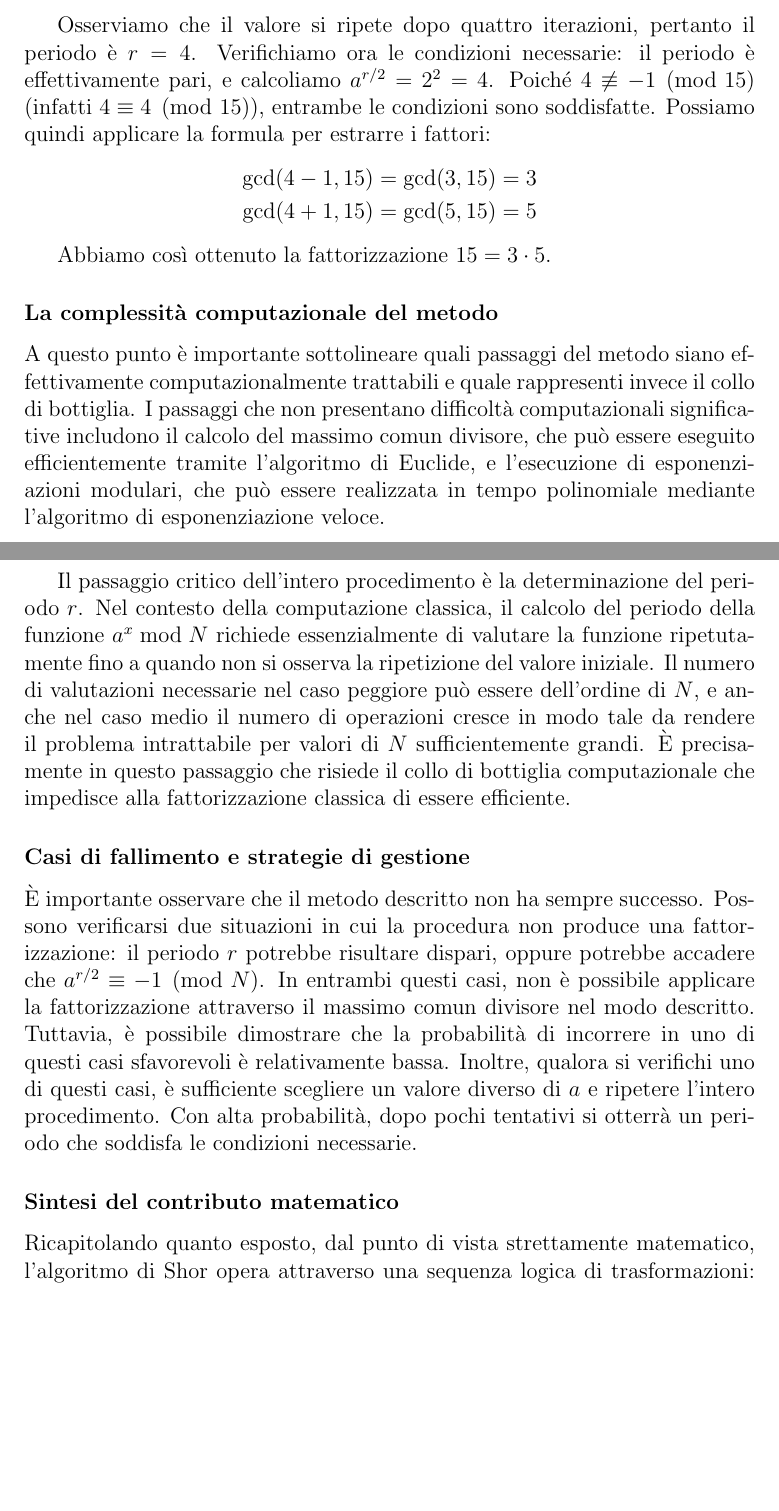
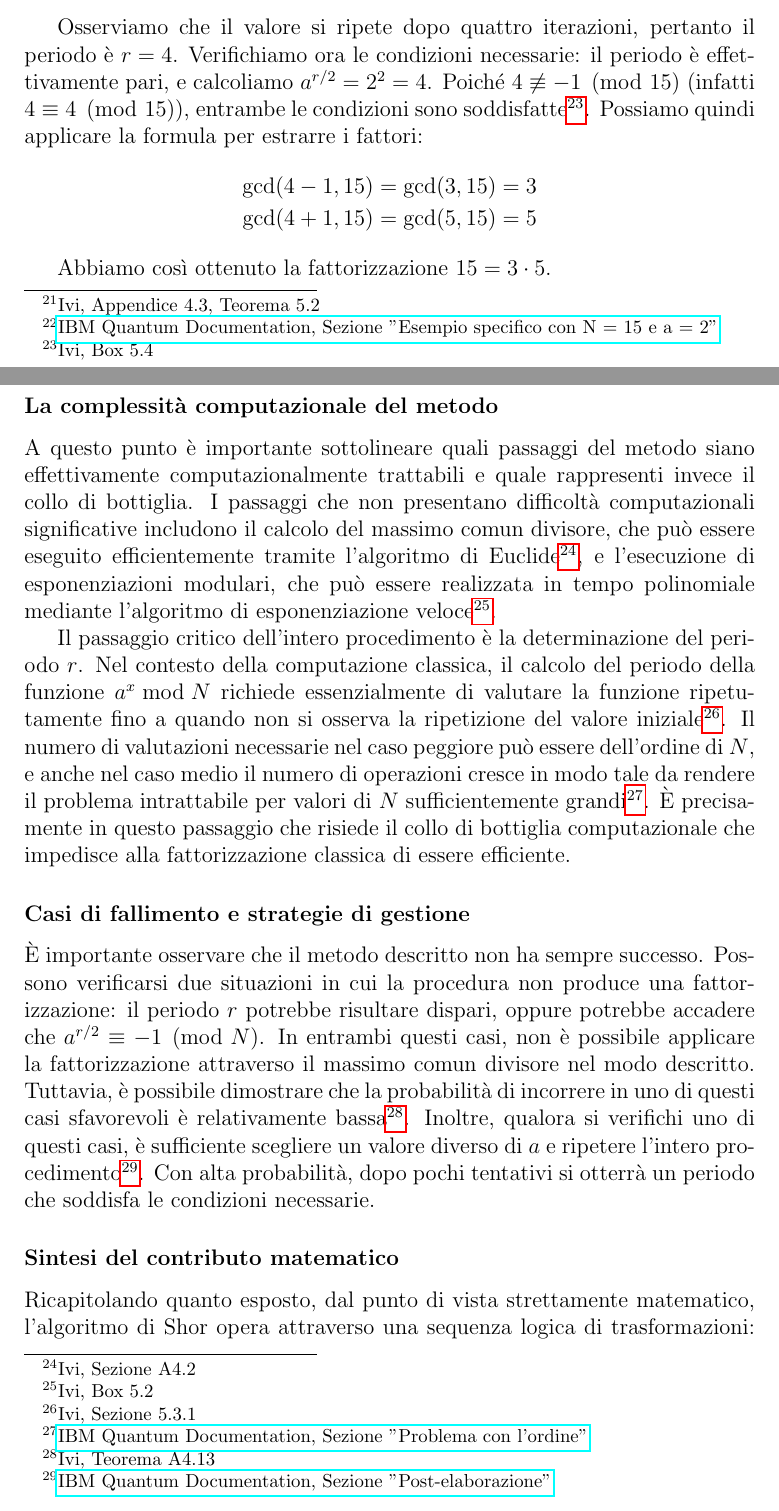
Before and after one commit to OlivieriMichele/Post-Quantum-Cryptography, a LaTeX document (relazione.tex, which reads capitolo3.tex): two parts of pages 15 and 16 of 34, joined at a grey line, cut so that both start at the same text, the shorter picture padded with empty space. The pictures show the PDF file relazione.pdf that the author committed with the source.

Commit message:
fix footnote cap 3

```diff
--- a/capitolo3.tex
+++ b/capitolo3.tex
@@ -50,7 +50,7 @@ I concetti introdotti in questa sezione costituiscono il fondamento teorico per
 
 \subsection{Algoritmi quantistici rilevanti: Shor}
 
-L'algoritmo di Shor rappresenta uno dei risultati più significativi nel campo della computazione quantistica, non solo per le sue implicazioni sulla crittografia, ma anche per la profondità delle idee matematiche che lo compongono. Infatti per comprendere appieno il funzionamento di questo algoritmo, è necessario procedere con un'analisi rigorosa che parta dai fondamenti matematici, prescindendo inizialmente dagli aspetti quantistici.
+L'algoritmo di Shor rappresenta uno dei risultati più significativi nel campo della computazione quantistica, non solo per le sue implicazioni sulla crittografia, ma anche per la profondità delle idee matematiche che lo compongono\footnote{\href{https://archive.org/details/QuantumComputationAndQuantumInformation10thAnniversaryEdition}{Nielsen \& Chuang, Sezione 5.3}}. Infatti per comprendere appieno il funzionamento di questo algoritmo, è necessario procedere con un'analisi rigorosa che parta dai fondamenti matematici, prescindendo inizialmente dagli aspetti quantistici.
 
 L'obiettivo quindi di questa sezione è chiarire perché l'algoritmo funziona dal punto di vista matematico, e solo in una fase successiva dell'analisi vedremo come viene accelerato dal computer quantistico.
 
@@ -58,7 +58,7 @@ L'obiettivo quindi di questa sezione è chiarire perché l'algoritmo funziona da
 
 Il punto di partenza è il problema della fattorizzazione di interi. Dato un intero composto $N = p \cdot q$, dove $p$ e $q$ sono numeri primi di grandi dimensioni, il problema consiste nel determinare $p$ e $q$ conoscendo solamente $N$. La difficoltà computazionale della fattorizzazione deriva da due caratteristiche fondamentali: in primo luogo, non è noto alcun algoritmo classico in grado di fattorizzare un numero in tempo polinomiale rispetto alla dimensione dell'input; in secondo luogo, i tentativi diretti di fattorizzazione crescono rapidamente con l'aumentare della dimensione di $N$, rendendo il problema intrattabile per valori sufficientemente grandi.
 
-L'intuizione fondamentale di Shor consiste nel trasformare il problema della fattorizzazione in un problema di natura diversa, caratterizzato da una struttura matematica più favorevole. Questa trasformazione permette di ricondurre la ricerca dei fattori primi a un problema di teoria dei numeri che, come vedremo, può essere risolto in modo efficiente sfruttando le peculiarità della computazione quantistica.
+L'intuizione fondamentale di Shor consiste nel trasformare il problema della fattorizzazione in un problema di natura diversa, caratterizzato da una struttura matematica più favorevole\footnote{Ivi, Sezione 5.3.2}. Questa trasformazione permette di ricondurre la ricerca dei fattori primi a un problema di teoria dei numeri che, come vedremo, può essere risolto in modo efficiente sfruttando le peculiarità della computazione quantistica.
 
 \subsubsection{Dalla fattorizzazione alla teoria dei numeri}
 
@@ -74,18 +74,18 @@ Questa funzione possiede una proprietà fondamentale: è periodica. Più precisa
 a^r \equiv 1 \pmod{N}
 \]
 
-Questo valore $r$ è chiamato ordine di $a$ modulo $N$. L'esistenza di tale periodo è garantita dal teorema di Eulero, secondo cui $a^{\phi(N)} \equiv 1 \pmod{N}$, dove $\phi(N)$ è la funzione di Eulero. Il periodo cercato è dunque un divisore di $\phi(N)$.
+Questo valore $r$ è chiamato ordine di $a$ modulo $N$. L'esistenza di tale periodo è garantita dal teorema di Eulero, secondo cui $a^{\phi(N)} \equiv 1 \pmod{N}$, dove $\phi(N)$ è la funzione di Eulero\footnote{Ivi, Sezione A4.2}. Il periodo cercato è dunque un divisore di $\phi(N)$.
 
 \subsubsection{L'utilità del periodo per la fattorizzazione}
 
-A questo punto sorge naturale una domanda: perché la conoscenza del periodo $r$ dovrebbe aiutarci a fattorizzare $N$? La risposta risiede in una proprietà algebrica profonda che collega l'ordine di un elemento alla struttura moltiplicativa del gruppo $(\mathbb{Z}/N\mathbb{Z})^*$.
+A questo punto sorge naturale una domanda: perché la conoscenza del periodo $r$ dovrebbe aiutarci a fattorizzare $N$? La risposta risiede in una proprietà algebrica profonda che collega l'ordine di un elemento alla struttura moltiplicativa del gruppo $(\mathbb{Z}/N\mathbb{Z})^*$\footnote{Ivi, Sezione 5.3.2}.
 
 Se il periodo $r$ soddisfa due condizioni specifiche, ovvero se $r$ è pari e se $a^{r/2} \not\equiv -1 \pmod{N}$, allora è possibile estrarre fattori non banali di $N$ calcolando:
 \[
 \gcd(a^{r/2} - 1, N) \quad \text{e} \quad \gcd(a^{r/2} + 1, N)
 \]
 
-Questa è la chiave matematica dell'intero algoritmo. Per comprendere perché questa procedura funziona, è necessario esaminare più da vicino la struttura algebrica sottostante. Dalla relazione $a^r \equiv 1 \pmod{N}$ segue immediatamente che:
+Questa è la chiave matematica dell'intero algoritmo\footnote{\href{https://learning.quantum.ibm.com/tutorial/shors-algorithm}{IBM Quantum Documentation, Sezione "Fattorizzazione dei numeri interi"}}. Per comprendere perché questa procedura funziona, è necessario esaminare più da vicino la struttura algebrica sottostante. Dalla relazione $a^r \equiv 1 \pmod{N}$ segue immediatamente che:
 \[
 a^r - 1 \equiv 0 \pmod{N}
 \]
@@ -100,11 +100,11 @@ Ne consegue che:
 (a^{r/2} - 1)(a^{r/2} + 1) \equiv 0 \pmod{N}
 \]
 
-Questa congruenza ci dice che $N$ divide il prodotto $(a^{r/2} - 1)(a^{r/2} + 1)$. Tuttavia, per ipotesi, $a^{r/2} \not\equiv -1 \pmod{N}$, il che significa che $a^{r/2} + 1$ non è divisibile per $N$. Analogamente, poiché $r$ è il periodo minimo, anche $a^{r/2} - 1$ non può essere divisibile per $N$ (altrimenti $r/2$ sarebbe il periodo). Di conseguenza, $N$ divide il prodotto di due fattori senza dividere ciascun fattore singolarmente. Questo implica necessariamente che ciascuno dei due fattori condivide almeno un divisore primo con $N$, ma non tutti. Il calcolo del massimo comun divisore permette quindi di estrarre questi divisori non banali.
+Questa congruenza ci dice che $N$ divide il prodotto $(a^{r/2} - 1)(a^{r/2} + 1)$. Tuttavia, per ipotesi, $a^{r/2} \not\equiv -1 \pmod{N}$, il che significa che $a^{r/2} + 1$ non è divisibile per $N$. Analogamente, poiché $r$ è il periodo minimo, anche $a^{r/2} - 1$ non può essere divisibile per $N$ (altrimenti $r/2$ sarebbe il periodo). Di conseguenza, $N$ divide il prodotto di due fattori senza dividere ciascun fattore singolarmente. Questo implica necessariamente che ciascuno dei due fattori condivide almeno un divisore primo con $N$, ma non tutti\footnote{Ivi, Appendice 4.3, Teorema 5.2}. Il calcolo del massimo comun divisore permette quindi di estrarre questi divisori non banali.
 
 \subsubsection{Esempio numerico completo}
 
-Per rendere concreti i concetti esposti, consideriamo un esempio numerico completo. Supponiamo di voler fattorizzare $N = 15$. Scegliamo $a = 2$ e verifichiamo che $\gcd(2, 15) = 1$, come richiesto. Procediamo quindi al calcolo della sequenza di potenze di $a$ modulo $N$:
+Per rendere concreti i concetti esposti, consideriamo un esempio numerico completo. Supponiamo di voler fattorizzare $N = 15$. Scegliamo $a = 2$ e verifichiamo che $\gcd(2, 15) = 1$, come richiesto\footnote{\href{https://learning.quantum.ibm.com/tutorial/shors-algorithm}{IBM Quantum Documentation, Sezione "Esempio specifico con N = 15 e a = 2"}}. Procediamo quindi al calcolo della sequenza di potenze di $a$ modulo $N$:
 
 \begin{center}
 \begin{tabular}{c|c}
@@ -117,7 +117,7 @@ $x$ & $2^x \bmod 15$ \\
 \end{tabular}
 \end{center}
 
-Osserviamo che il valore si ripete dopo quattro iterazioni, pertanto il periodo è $r = 4$. Verifichiamo ora le condizioni necessarie: il periodo è effettivamente pari, e calcoliamo $a^{r/2} = 2^2 = 4$. Poiché $4 \not\equiv -1 \pmod{15}$ (infatti $4 \equiv 4 \pmod{15}$), entrambe le condizioni sono soddisfatte. Possiamo quindi applicare la formula per estrarre i fattori:
+Osserviamo che il valore si ripete dopo quattro iterazioni, pertanto il periodo è $r = 4$. Verifichiamo ora le condizioni necessarie: il periodo è effettivamente pari, e calcoliamo $a^{r/2} = 2^2 = 4$. Poiché $4 \not\equiv -1 \pmod{15}$ (infatti $4 \equiv 4 \pmod{15}$), entrambe le condizioni sono soddisfatte\footnote{Ivi, Box 5.4}. Possiamo quindi applicare la formula per estrarre i fattori:
 \begin{align*}
 \gcd(4 - 1, 15) &= \gcd(3, 15) = 3 \\
 \gcd(4 + 1, 15) &= \gcd(5, 15) = 5
@@ -127,22 +127,22 @@ Abbiamo così ottenuto la fattorizzazione $15 = 3 \cdot 5$.
 
 \subsubsection*{La complessità computazionale del metodo}
 
-A questo punto è importante sottolineare quali passaggi del metodo siano effettivamente computazionalmente trattabili e quale rappresenti invece il collo di bottiglia. I passaggi che non presentano difficoltà computazionali significative includono il calcolo del massimo comun divisore, che può essere eseguito efficientemente tramite l'algoritmo di Euclide, e l'esecuzione di esponenziazioni modulari, che può essere realizzata in tempo polinomiale mediante l'algoritmo di esponenziazione veloce.
+A questo punto è importante sottolineare quali passaggi del metodo siano effettivamente computazionalmente trattabili e quale rappresenti invece il collo di bottiglia. I passaggi che non presentano difficoltà computazionali significative includono il calcolo del massimo comun divisore, che può essere eseguito efficientemente tramite l'algoritmo di Euclide\footnote{Ivi, Sezione A4.2}, e l'esecuzione di esponenziazioni modulari, che può essere realizzata in tempo polinomiale mediante l'algoritmo di esponenziazione veloce\footnote{Ivi, Box 5.2}.
 
-Il passaggio critico dell'intero procedimento è la determinazione del periodo $r$. Nel contesto della computazione classica, il calcolo del periodo della funzione $a^x \bmod N$ richiede essenzialmente di valutare la funzione ripetutamente fino a quando non si osserva la ripetizione del valore iniziale. Il numero di valutazioni necessarie nel caso peggiore può essere dell'ordine di $N$, e anche nel caso medio il numero di operazioni cresce in modo tale da rendere il problema intrattabile per valori di $N$ sufficientemente grandi. È precisamente in questo passaggio che risiede il collo di bottiglia computazionale che impedisce alla fattorizzazione classica di essere efficiente.
+Il passaggio critico dell'intero procedimento è la determinazione del periodo $r$. Nel contesto della computazione classica, il calcolo del periodo della funzione $a^x \bmod N$ richiede essenzialmente di valutare la funzione ripetutamente fino a quando non si osserva la ripetizione del valore iniziale\footnote{Ivi, Sezione 5.3.1}. Il numero di valutazioni necessarie nel caso peggiore può essere dell'ordine di $N$, e anche nel caso medio il numero di operazioni cresce in modo tale da rendere il problema intrattabile per valori di $N$ sufficientemente grandi\footnote{\href{https://learning.quantum.ibm.com/tutorial/shors-algorithm}{IBM Quantum Documentation, Sezione "Problema con l'ordine"}}. È precisamente in questo passaggio che risiede il collo di bottiglia computazionale che impedisce alla fattorizzazione classica di essere efficiente.
 
 \subsubsection*{Casi di fallimento e strategie di gestione}
 
-È importante osservare che il metodo descritto non ha sempre successo. Possono verificarsi due situazioni in cui la procedura non produce una fattorizzazione: il periodo $r$ potrebbe risultare dispari, oppure potrebbe accadere che $a^{r/2} \equiv -1 \pmod{N}$. In entrambi questi casi, non è possibile applicare la fattorizzazione attraverso il massimo comun divisore nel modo descritto. Tuttavia, è possibile dimostrare che la probabilità di incorrere in uno di questi casi sfavorevoli è relativamente bassa. Inoltre, qualora si verifichi uno di questi casi, è sufficiente scegliere un valore diverso di $a$ e ripetere l'intero procedimento. Con alta probabilità, dopo pochi tentativi si otterrà un periodo che soddisfa le condizioni necessarie.
+È importante osservare che il metodo descritto non ha sempre successo. Possono verificarsi due situazioni in cui la procedura non produce una fattorizzazione: il periodo $r$ potrebbe risultare dispari, oppure potrebbe accadere che $a^{r/2} \equiv -1 \pmod{N}$. In entrambi questi casi, non è possibile applicare la fattorizzazione attraverso il massimo comun divisore nel modo descritto. Tuttavia, è possibile dimostrare che la probabilità di incorrere in uno di questi casi sfavorevoli è relativamente bassa\footnote{Ivi, Teorema A4.13}. Inoltre, qualora si verifichi uno di questi casi, è sufficiente scegliere un valore diverso di $a$ e ripetere l'intero procedimento\footnote{\href{https://learning.quantum.ibm.com/tutorial/shors-algorithm}{IBM Quantum Documentation, Sezione "Post-elaborazione"}}. Con alta probabilità, dopo pochi tentativi si otterrà un periodo che soddisfa le condizioni necessarie.
 
 \subsubsection*{Sintesi del contributo matematico}
-Ricapitolando quanto esposto, dal punto di vista strettamente matematico, l'algoritmo di Shor opera attraverso una sequenza logica di trasformazioni: in primo luogo, trasforma il problema della fattorizzazione in un problema di determinazione della periodicità di una funzione; in secondo luogo, sfrutta proprietà fondamentali dell'aritmetica modulare per collegare il periodo alla struttura dei fattori di $N$; in terzo luogo, riduce il problema al calcolo dell'ordine di un elemento modulo $N$; infine, estrae i fattori cercati attraverso il calcolo del massimo comun divisore.
+Ricapitolando quanto esposto, dal punto di vista strettamente matematico, l'algoritmo di Shor opera attraverso una sequenza logica di trasformazioni: in primo luogo, trasforma il problema della fattorizzazione in un problema di determinazione della periodicità di una funzione; in secondo luogo, sfrutta proprietà fondamentali dell'aritmetica modulare per collegare il periodo alla struttura dei fattori di $N$; in terzo luogo, riduce il problema al calcolo dell'ordine di un elemento modulo $N$; infine, estrae i fattori cercati attraverso il calcolo del massimo comun divisore\footnote{Ivi, Sezioni 5.3.1, 5.3.2, Teorema A4.11}.
 
-È fondamentale sottolineare che fino a questo punto non è stato introdotto alcun concetto di natura quantistica. Tutto quanto discusso appartiene al dominio della matematica classica e della teoria dei numeri. Il contributo essenziale della computazione quantistica risiede nella capacità di rendere efficiente il passaggio centrale, ovvero la determinazione del periodo. Mentre su un computer classico questo passaggio è computazionalmente intrattabile per numeri di grandi dimensioni, vedremo che un computer quantistico è in grado di eseguirlo in tempo polinomiale, rendendo così l'intero algoritmo efficiente e ponendo una seria minaccia alla sicurezza dei sistemi crittografici basati sulla difficoltà della fattorizzazione.
+È fondamentale sottolineare che fino a questo punto non è stato introdotto alcun concetto di natura quantistica. Tutto quanto discusso appartiene al dominio della matematica classica e della teoria dei numeri. Il contributo essenziale della computazione quantistica risiede nella capacità di rendere efficiente il passaggio centrale, ovvero la determinazione del periodo\footnote{Ivi, Sezione 5.3.1}. Mentre su un computer classico questo passaggio è computazionalmente intrattabile per numeri di grandi dimensioni, vedremo che un computer quantistico è in grado di eseguirlo in tempo polinomiale\footnote{Ivi, pag. 216}, rendendo così l'intero algoritmo efficiente e ponendo una seria minaccia alla sicurezza dei sistemi crittografici basati sulla difficoltà della fattorizzazione.
 
 \subsubsection{La trasformata di Fourier quantistica}
 
-Per comprendere come un computer quantistico risolva efficientemente il problema della determinazione del periodo, è necessario introdurre uno strumento matematico fondamentale: la trasformata di Fourier. L'obiettivo di questa parte dell'analisi è chiarire perché la trasformata di Fourier rappresenti lo strumento naturale per affrontare problemi di periodicità e come la sua versione quantistica costituisca l'elemento centrale dell'algoritmo di Shor. Procederemo costruendo il ragionamento a partire da concetti elementari, senza assumere familiarità con gli aspetti tecnici della trasformata.
+Per comprendere come un computer quantistico risolva efficientemente il problema della determinazione del periodo, è necessario introdurre uno strumento matematico fondamentale: la trasformata di Fourier\footnote{Ivi, Sezione 5.1}. L'obiettivo di questa parte dell'analisi è chiarire perché la trasformata di Fourier rappresenti lo strumento naturale per affrontare problemi di periodicità e come la sua versione quantistica costituisca l'elemento centrale dell'algoritmo di Shor. Procederemo costruendo il ragionamento a partire da concetti elementari, senza assumere familiarità con gli aspetti tecnici della trasformata.
 
 \paragraph{Il ruolo della trasformata di Fourier nell'analisi della periodicità}
 
@@ -165,7 +165,7 @@ Nel dominio temporale, questo segnale appare come un'onda dalla forma piuttosto
 
 \paragraph{La trasformata di Fourier discreta}
 
-Nel contesto dell'algoritmo di Shor, non abbiamo a che fare con segnali continui nel tempo, ma piuttosto con sequenze discrete di valori. La funzione $f(x) = a^x \bmod N$ produce una sequenza di valori interi $f(0), f(1), f(2), \ldots$ che si ripete con periodo $r$. Per analizzare questo tipo di segnali discreti è necessario utilizzare la trasformata di Fourier discreta, comunemente indicata con l'acronimo DFT (Discrete Fourier Transform).
+Nel contesto dell'algoritmo di Shor, non abbiamo a che fare con segnali continui nel tempo, ma piuttosto con sequenze discrete di valori. La funzione $f(x) = a^x \bmod N$ produce una sequenza di valori interi $f(0), f(1), f(2), \ldots$ che si ripete con periodo $r$. Per analizzare questo tipo di segnali discreti è necessario utilizzare la trasformata di Fourier discreta, comunemente indicata con l'acronimo DFT (Discrete Fourier Transform)\footnote{Ivi, Sezione 5.1}.
 
 La trasformata di Fourier discreta opera su una sequenza finita di valori $x_0, x_1, \ldots, x_{N-1}$ e la trasforma in un'altra sequenza $X_0, X_1, \ldots, X_{N-1}$, dove ciascun coefficiente $X_k$ misura l'intensità con cui la frequenza $k$ è presente nel segnale originale. La definizione formale della trasformata di Fourier discreta è data da:
 \[
@@ -182,7 +182,7 @@ Questa proprietà implica che, osservando il risultato della trasformata di Four
 
 \paragraph{Dalla DFT alla trasformata di Fourier quantistica}
 
-La trasformata di Fourier quantistica, comunemente indicata con l'acronimo QFT (Quantum Fourier Transform), rappresenta l'adattamento della trasformata di Fourier discreta al contesto della computazione quantistica. È fondamentale comprendere che la QFT non introduce nuove idee matematiche: si tratta essenzialmente della stessa trasformazione matematica definita dalla DFT, ma applicata a stati quantistici invece che a sequenze di numeri classici.
+La trasformata di Fourier quantistica, comunemente indicata con l'acronimo QFT (Quantum Fourier Transform), rappresenta l'adattamento della trasformata di Fourier discreta al contesto della computazione quantistica\footnote{Ivi, Sezione 5.2}. È fondamentale comprendere che la QFT non introduce nuove idee matematiche: si tratta essenzialmente della stessa trasformazione matematica definita dalla DFT, ma applicata a stati quantistici invece che a sequenze di numeri classici.
 
 In un computer quantistico, una sequenza di valori viene rappresentata attraverso una sovrapposizione quantistica, ovvero uno stato della forma:
 \[
@@ -198,11 +198,11 @@ dove i coefficienti $\beta_k$ sono esattamente la trasformata di Fourier dei coe
 
 \paragraph{Il vantaggio computazionale della QFT}
 
-La ragione per cui la QFT rappresenta un avanzamento rivoluzionario rispetto alla DFT classica risiede in una proprietà fondamentale della computazione quantistica: la capacità di operare simultaneamente su una sovrapposizione di stati. Nel computer quantistico, tutti i coefficienti $\alpha_x$ esistono contemporaneamente nella sovrapposizione, e la QFT agisce sull'intera sovrapposizione in un'unica operazione coerente.
+La ragione per cui la QFT rappresenta un avanzamento rivoluzionario rispetto alla DFT classica risiede in una proprietà fondamentale della computazione quantistica: la capacità di operare simultaneamente su una sovrapposizione di stati\footnote{Ivi, Sezioni 5.2.1, 5.2.2}. Nel computer quantistico, tutti i coefficienti $\alpha_x$ esistono contemporaneamente nella sovrapposizione, e la QFT agisce sull'intera sovrapposizione in un'unica operazione coerente.
 
 Il risultato di questa applicazione coerente della trasformata è che le ampiezze dei diversi stati interferiscono tra loro secondo le leggi della meccanica quantistica. Le frequenze che sono compatibili con la periodicità della funzione originale vengono amplificate attraverso interferenza costruttiva, mentre le frequenze incompatibili vengono soppresse attraverso interferenza distruttiva. Quando si effettua una misura sullo stato risultante, si ottiene con alta probabilità un valore che contiene informazione sul periodo cercato.
 
-È importante sottolineare che la misura non fornisce direttamente il periodo $r$, ma piuttosto un valore dal quale è possibile estrarre $r$ utilizzando tecniche matematiche classiche. In particolare, si utilizza l'algoritmo delle frazioni continue per approssimare il rapporto misurato con una frazione che ha il periodo come denominatore. Questa fase di post-elaborazione classica è essenziale per completare l'algoritmo.
+È importante sottolineare che la misura non fornisce direttamente il periodo $r$, ma piuttosto un valore dal quale è possibile estrarre $r$ utilizzando tecniche matematiche classiche. In particolare, si utilizza l'algoritmo delle frazioni continue per approssimare il rapporto misurato con una frazione che ha il periodo come denominatore\footnote{Ivi, Sezione 5.3.3}. Questa fase di post-elaborazione classica è essenziale per completare l'algoritmo.
 
 \paragraph{Esempio concettuale del meccanismo}
 
@@ -216,7 +216,7 @@ dove $m$ è un intero. Quando si effettua la misura, si ottiene con alta probabi
 \frac{k}{Q} \approx \frac{m}{r}
 \]
 
-è possibile ricostruire il periodo $r$ attraverso l'approssimazione con frazioni continue. Questo esempio illustra il collegamento diretto tra l'applicazione della QFT, l'estrazione di informazione sulla periodicità attraverso la misura quantistica, e il recupero finale del periodo che permette la fattorizzazione.
+è possibile ricostruire il periodo $r$ attraverso l'approssimazione con frazioni continue\footnote{\href{https://learning.quantum.ibm.com/tutorial/shors-algorithm}{IBM Quantum Documentation, Sezione "Fase 3: QFT"}}. Questo esempio illustra il collegamento diretto tra l'applicazione della QFT, l'estrazione di informazione sulla periodicità attraverso la misura quantistica, e il recupero finale del periodo che permette la fattorizzazione.
 
 \paragraph{La natura del vantaggio quantistico}
 
```
Also changed, not shown: relazione.pdf, capitolo3.tex (2 more changed lines), 4 other files.
